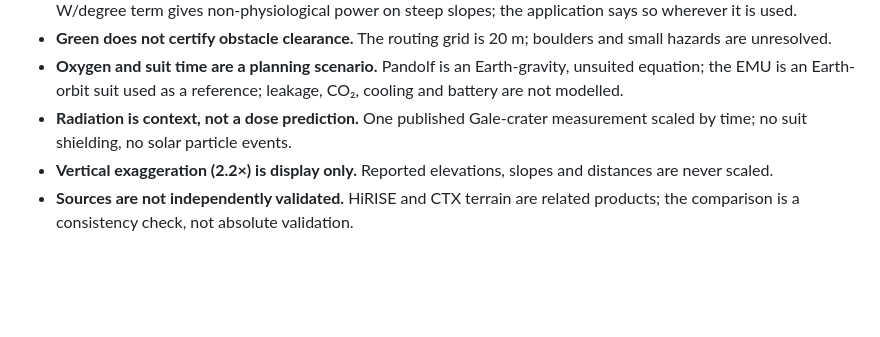
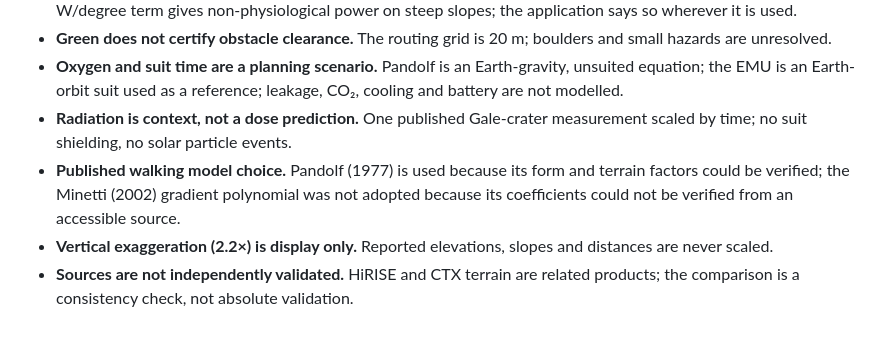
Before and after one commit to Humam-Taibeh/MarsFlex, a Markdown page: docs/science/VERIFICATION.md, the part around the change. GitHub-like rendering; blank space fills up the shorter version.

```diff
--- a/docs/science/VERIFICATION.md
+++ b/docs/science/VERIFICATION.md
@@ -29,5 +29,6 @@ MarsFlex is a **scenario planner**. This page separates what the test-suite prov
 * **Green does not certify obstacle clearance.** The routing grid is 20 m; boulders and small hazards are unresolved.
 * **Oxygen and suit time are a planning scenario.** Pandolf is an Earth-gravity, unsuited equation; the EMU is an Earth-orbit suit used as a reference; leakage, CO₂, cooling and battery are not modelled.
 * **Radiation is context, not a dose prediction.** One published Gale-crater measurement scaled by time; no suit shielding, no solar particle events.
+* **Published walking model choice.** Pandolf (1977) is used because its form and terrain factors could be verified; the Minetti (2002) gradient polynomial was not adopted because its coefficients could not be verified from an accessible source.
 * **Vertical exaggeration (2.2×) is display only.** Reported elevations, slopes and distances are never scaled.
 * **Sources are not independently validated.** HiRISE and CTX terrain are related products; the comparison is a consistency check, not absolute validation.
```
Also changed, not shown: README.md (+7 -3 lines), docs/submission/AI_ASSISTANCE.md (+1 -1 lines), docs/images/site-advisor.png (added), docs/images/walk-the-route.png (added), docs/images/workbench.png.
